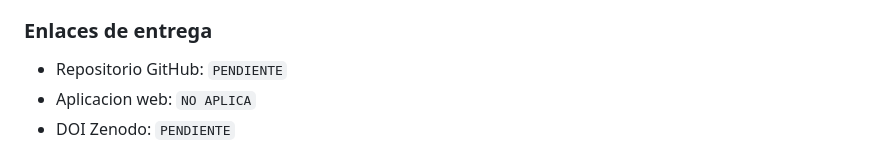
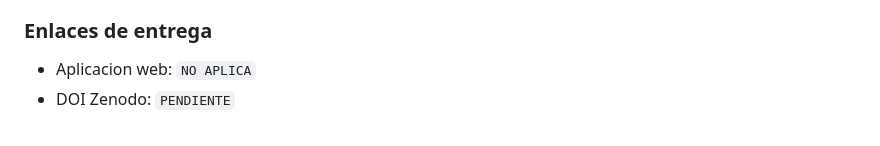
Before and after one commit to iagoGrandal/ClinicalWhisper, a Markdown page: README.md, the part around one of its changes. Rendered like a GitHub page.

Commit message:
fix: changed a few things in the 'README.md' and 'PROJECT.md'

```diff
--- a/README.md
+++ b/README.md
@@ -135,6 +135,5 @@ Este repositorio debe entregarse con todos los miembros del grupo como colaborad
 
 ### Enlaces de entrega
 
-- Repositorio GitHub: `PENDIENTE`
 - Aplicacion web: `NO APLICA`
 - DOI Zenodo: `PENDIENTE`
```
Also changed, not shown: other parts of README.md (+1 -1 lines), doc/PROJECT.md (+0 -10 lines).
